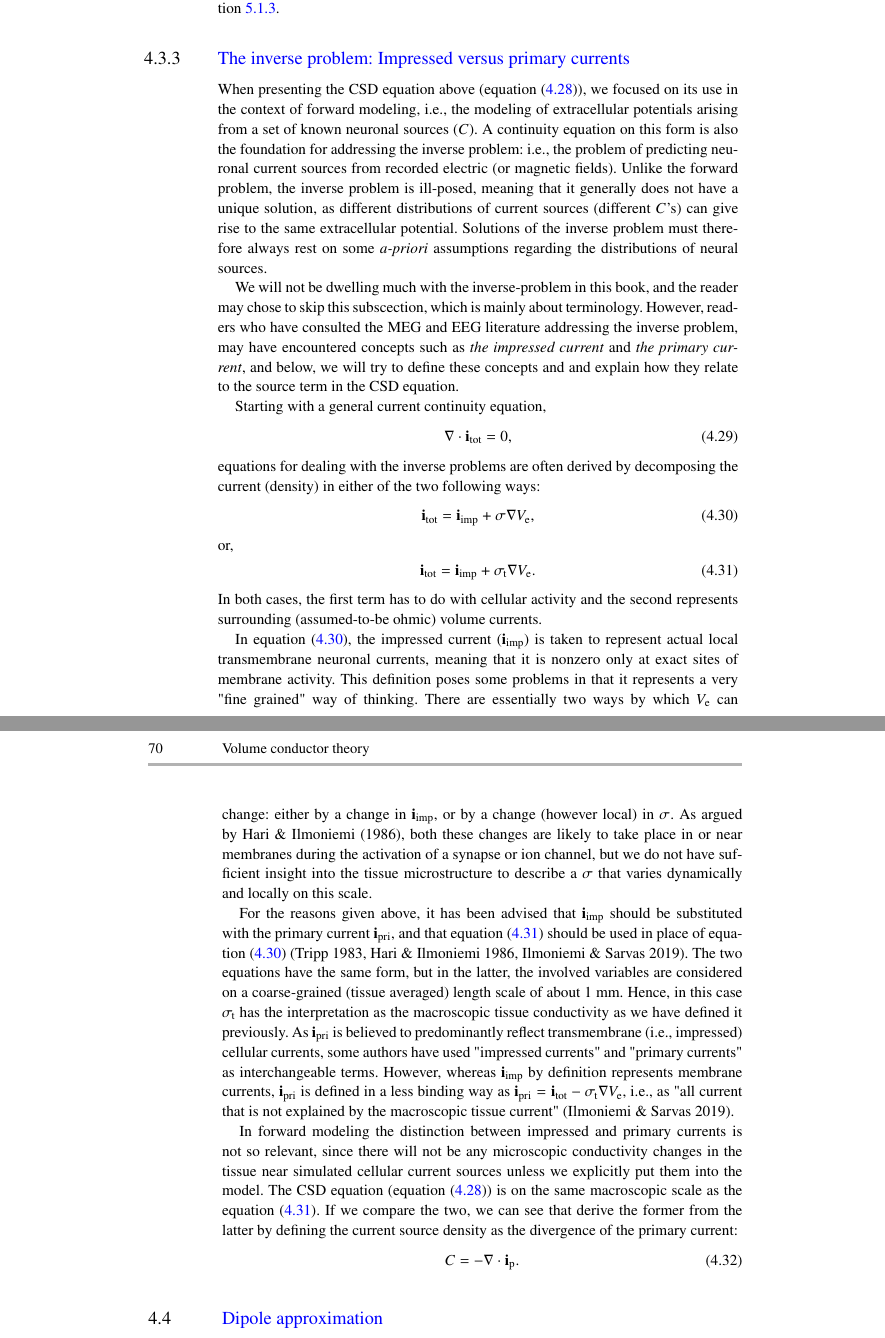
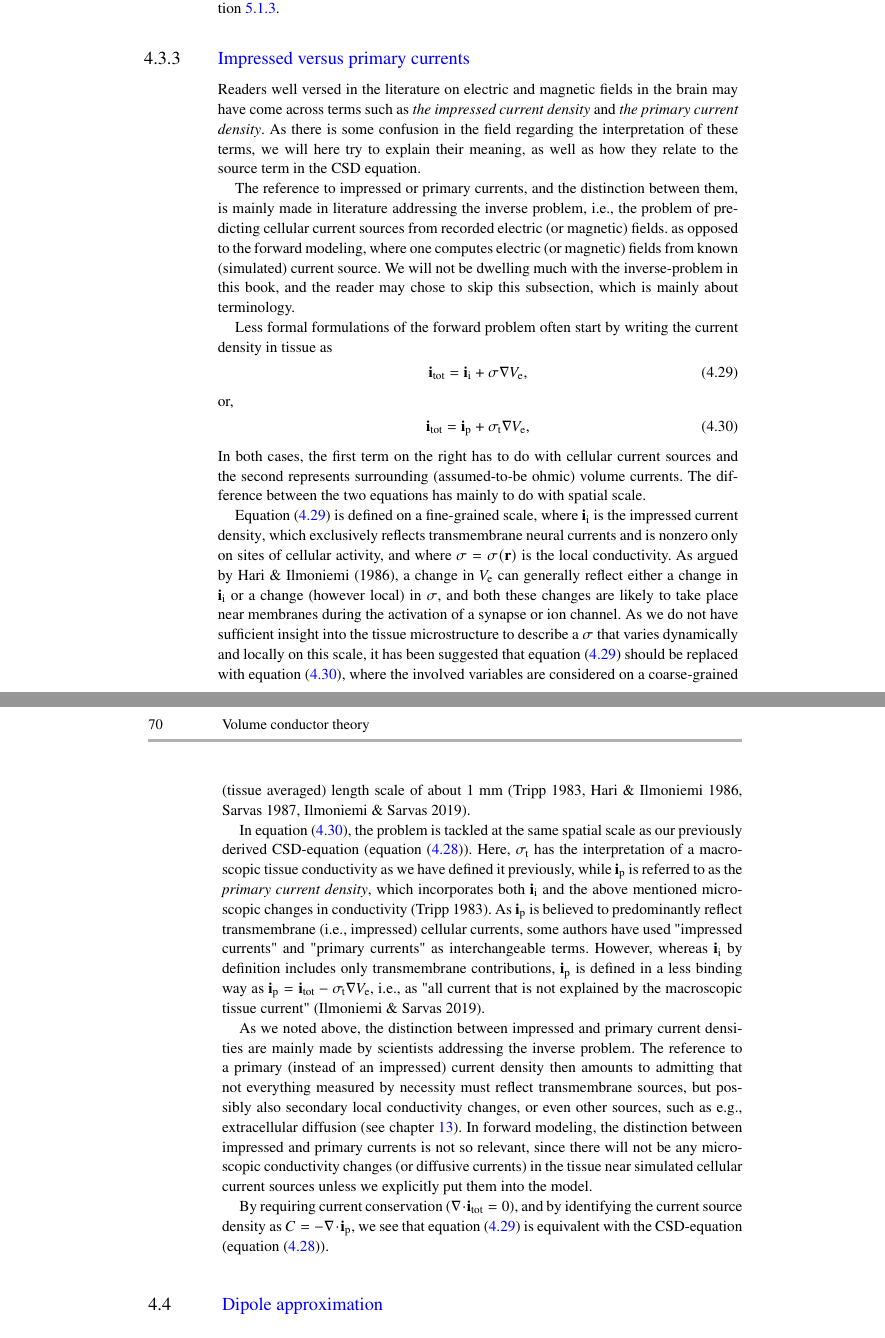
Before and after one commit to geih/ECSbook, a LaTeX thesis (Book.tex, which reads Ch-VC.tex): two parts of pages 89 and 90 of 288, joined at a grey line, cut so that both start at the same text. Compiled offline with pdfLaTeX; a LaTeX package or settings file that is missing is left out.

Commit message:
skrev om primary vs impressed currents

```diff
--- a/Ch-VC.tex
+++ b/Ch-VC.tex
@@ -462,88 +462,79 @@ A further discussion of the tissue current ${\bf i}_\text{t}$ and its conductivi
 is given in \Fref{sec:Sigma:St}.
 
 
-\subsection{\blue{The inverse problem: Impressed versus primary currents}}
-\label{sec:VC:C4}
-When presenting the CSD equation above (\fref{eq:VC:CSDit}),
-we focused on its use in the context of forward modeling,
-i.e., the modeling of extracellular potentials arising from a set of known neuronal sources ($C$).
-A continuity equation on this form is also the foundation
-for addressing the inverse problem: i.e., the problem of predicting
-neuronal current sources from recorded electric (or magnetic fields).
-Unlike the forward problem, the inverse problem is ill-posed,
-meaning that it generally does not have a unique solution,
-as different distributions of current sources (different $C$'s)
-can give rise to the same extracellular potential.
-Solutions of the inverse problem must therefore always rest on some
-\textit{a-priori} assumptions regarding the distributions of neural sources.
+%%%%%%%%%%%%%%%%%%%%%%%%%%%%%%%%%%%%%%%
 
+\subsection{\blue{Impressed versus primary currents}}
+\label{sec:VC:C4}\index{Inverse problem}
+Readers well versed in the literature on electric and magnetic fields in the brain
+may have come across terms such as \textit{the impressed current density}\index{Impressed current}
+and \textit{the primary current density}\index{Primary current}.
+As there is some confusion in the field regarding the interpretation of these terms,
+we will here try to explain their meaning, as well as how they relate to the source term in the CSD equation.
+
+The reference to impressed or primary currents, and the distinction between them,
+is mainly made in literature addressing the inverse problem,
+i.e., the problem of predicting cellular current sources from recorded electric (or magnetic) fields.
+as opposed to the forward modeling, where one computes electric (or magnetic) fields
+from known (simulated) current source.
 We will not be dwelling much with the inverse-problem in this book,
-and the reader may chose to skip this subscection, which is mainly about terminology.
-However, readers who have consulted the MEG and EEG literature
-addressing the inverse problem, may have encountered concepts such
-as \textit{the impressed current}\index{Impressed current} and
-\textit{the primary current}\index{Primary current},
-and below, we will try to define these concepts and
-and explain how they relate to the source term in the CSD equation.
+and the reader may chose to skip this subsection, which is mainly about terminology.
 
-Starting with a general current continuity equation,
+Less formal formulations of the forward problem often start by writing the current density in tissue as
 \begin{equation}
-{\bf \nabla} \cdot {\bf i_\text{tot}} = 0,
-\label{eq:VC:inverse0}
-\end{equation}
-equations for dealing with the inverse problems are often derived by decomposing the current (density)
-in either of the two following ways:
-\begin{equation}
-{\bf i_\text{tot}} =  {\bf i}_\mathrm{imp} + \sigma {\bf \nabla} V_\mathrm{e},
+{\bf i_\text{tot}} =  {\bf i}_\mathrm{i} + \sigma {\bf \nabla} V_\mathrm{e},
 \label{eq:VC:inverse1}
 \end{equation}
 or,
 \begin{equation}
-{\bf i_\text{tot}} = {\bf i}_\mathrm{imp} + \sigma_\text{t} {\bf \nabla} V_\mathrm{e}.
+{\bf i_\text{tot}} = {\bf i}_\mathrm{p} + \sigma_\text{t} {\bf \nabla} V_\mathrm{e},
 \label{eq:VC:inverse2}
 \end{equation}
-In both cases, the first term has to do with cellular activity
+In both cases, the first term on the right has to do with cellular current sources
 and the second represents surrounding (assumed-to-be ohmic) volume currents.
+The difference between the two equations has mainly to do with spatial scale.
 
-In \fref{eq:VC:inverse1}, the impressed current (${\bf i}_\mathrm{imp}$)
-is taken to represent actual local transmembrane neuronal currents,
-meaning that it is nonzero only at exact sites of membrane activity.
-This definition poses some problems in that it represents a very "fine grained" way of thinking.
-There are essentially two ways by which $V_\mathrm{e}$ can change:
-either by a change in ${\bf i}_\mathrm{imp}$,
-or by a change (however local) in $\sigma$.
-As argued by \citeasnoun**{hari1986}, both these changes are likely to take place
-in or near membranes during the activation of a synapse or ion channel,
-but we do not have sufficient insight into the tissue microstructure
-to describe a $\sigma$ that varies dynamically and locally on this scale.
+\Fref{eq:VC:inverse1} is defined on a fine-grained scale, where
+${\bf i}_\mathrm{i}$ is the impressed current density\index{Impressed current},
+which exclusively reflects transmembrane neural currents and is nonzero
+only on sites of cellular activity, and where $\sigma = \sigma({\bf r})$
+is the local conductivity. As argued by \citeasnoun**{hari1986}, a change in $V_\mathrm{e}$
+can generally reflect either a change in ${\bf i}_\mathrm{i}$ or a change (however local) in $\sigma$,
+and both these changes are likely to take place near membranes during the activation of a synapse or ion channel.
+As we do not have sufficient insight into the tissue microstructure
+to describe a $\sigma$ that varies dynamically and locally on this scale,
+it has been suggested that \fref{eq:VC:inverse1} should be replaced with
+\fref{eq:VC:inverse2}, where the involved variables are considered
+on a coarse-grained (tissue averaged) length scale of about 1 mm \cite**{tripp1983,hari1986,sarvas1987,Ilmoniemi2019}.
 
-For the reasons given above, it has been advised that ${\bf i}_\mathrm{imp}$
-should be substituted with the primary current ${\bf i}_\mathrm{pri}$,
-and that \fref{eq:VC:inverse2} should be used in place of \fref{eq:VC:inverse1}
-\cite**{tripp1983,hari1986,Ilmoniemi2019}.
-The two equations have the same form, but in the latter,
-the involved variables are considered on a coarse-grained (tissue averaged)
-length scale of about 1 mm. Hence, in this case $\sigma_\text{t}$ has
-the interpretation as the macroscopic tissue conductivity as we have defined it previously.
-As ${\bf i}_\mathrm{pri}$ is believed to predominantly reflect
+In \fref{eq:VC:inverse2}, the problem is tackled at the same spatial scale
+as our previously derived CSD-equation (\fref{eq:VC:CSDit}).
+Here, $\sigma_\text{t}$ has the interpretation of a macroscopic tissue conductivity as we have defined it previously,
+while ${\bf i}_\mathrm{p}$ is referred to as the \textit{primary current density}\index{Primary current},
+which incorporates both ${\bf i}_\mathrm{i}$ and the above mentioned
+microscopic changes in conductivity \cite**{tripp1983}.
+As ${\bf i}_\mathrm{p}$ is believed to predominantly reflect
 transmembrane (i.e., impressed) cellular currents, some authors have
 used "impressed currents" and "primary currents" as interchangeable terms.
-However, whereas ${\bf i}_\mathrm{imp}$ by definition represents membrane currents,
-${\bf i}_\mathrm{pri}$ is defined in a less binding way
-as ${\bf i}_\mathrm{pri} = {\bf i}_\text{tot}-\sigma_\text{t} {\bf \nabla} V_\mathrm{e}$,
+However, whereas ${\bf i}_\mathrm{i}$ by definition includes only transmembrane contributions,
+${\bf i}_\mathrm{p}$ is defined in a less binding way
+as ${\bf i}_\mathrm{p} = {\bf i}_\text{tot}-\sigma_\text{t} {\bf \nabla} V_\mathrm{e}$,
 i.e., as "all current that is not explained by the macroscopic tissue current" \cite*{Ilmoniemi2019}.
 
-In forward modeling the distinction between impressed and primary currents
+As we noted above, the distinction between impressed and primary current densities
+are mainly made by scientists addressing the inverse problem.
+The reference to a primary (instead of an impressed) current density then amounts to
+admitting that not everything measured by necessity must reflect transmembrane
+sources, but possibly also secondary local conductivity changes, or even
+other sources, such as e.g., extracellular diffusion (see \fref{chap:Eldiff}).
+In forward modeling, the distinction between impressed and primary currents
 is not so relevant, since there will not be any microscopic conductivity changes
-in the tissue near simulated cellular current sources unless we explicitly put them into the model.
-The CSD equation (\fref{eq:VC:CSDit}) is on the same
-macroscopic scale as the \fref{eq:VC:inverse2}. If we compare the two,
-we can see that derive the former from the latter by
-defining the current source density as the divergence of the primary current:
-\begin{equation}
-C = - {\bf \nabla} \cdot {\bf i}_\mathrm{p}.
-\end{equation}
+(or diffusive currents) in the tissue near simulated cellular current sources
+unless we explicitly put them into the model.
 
+By requiring current conservation ($\nabla\cdot{\bf i_\text{tot}}=0$),
+and by identifying the current source density as $C = -\nabla\cdot{\bf i}_\mathrm{p}$,
+we see that \fref{eq:VC:inverse1} is equivalent with the CSD-equation (\fref{eq:VC:CSDit}).
 
 
 
```
